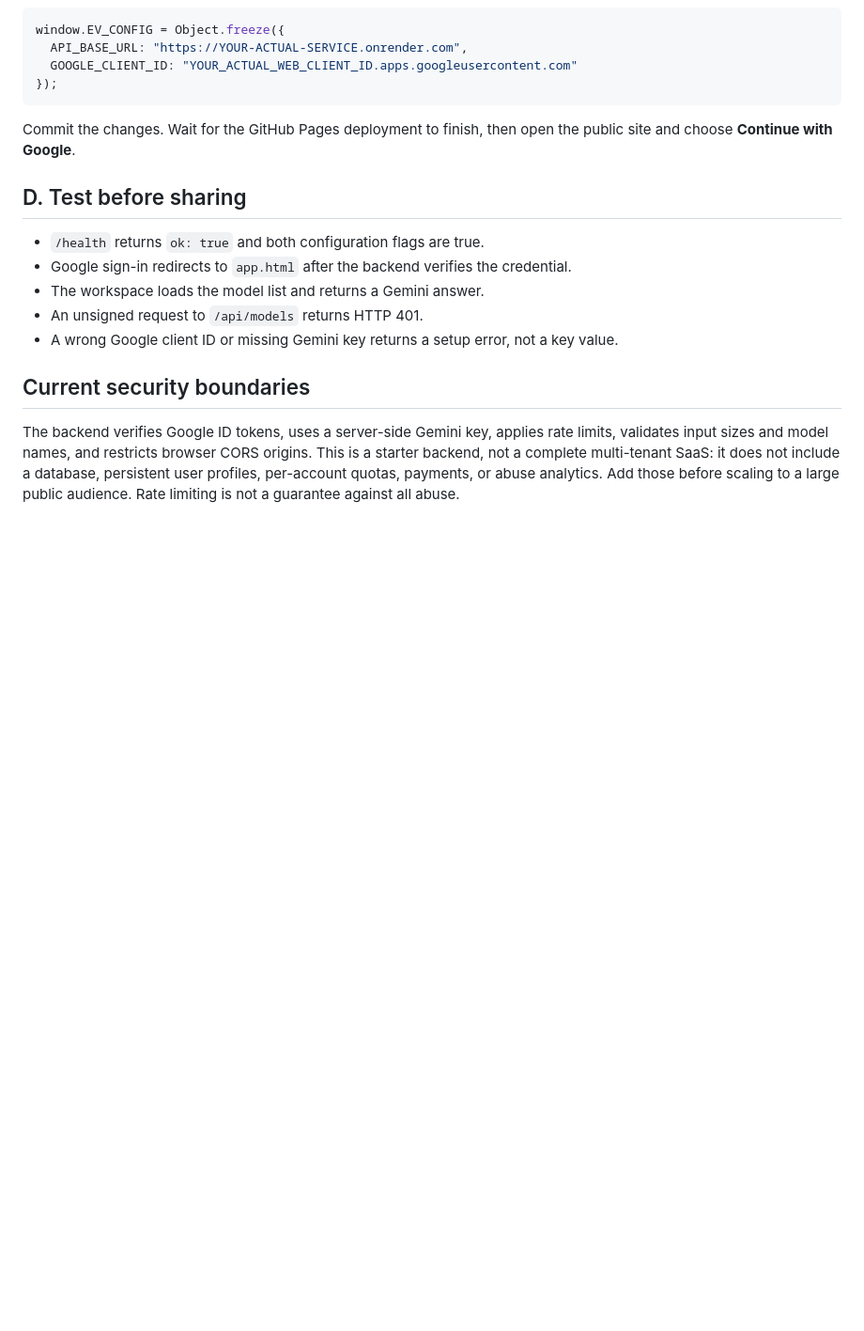
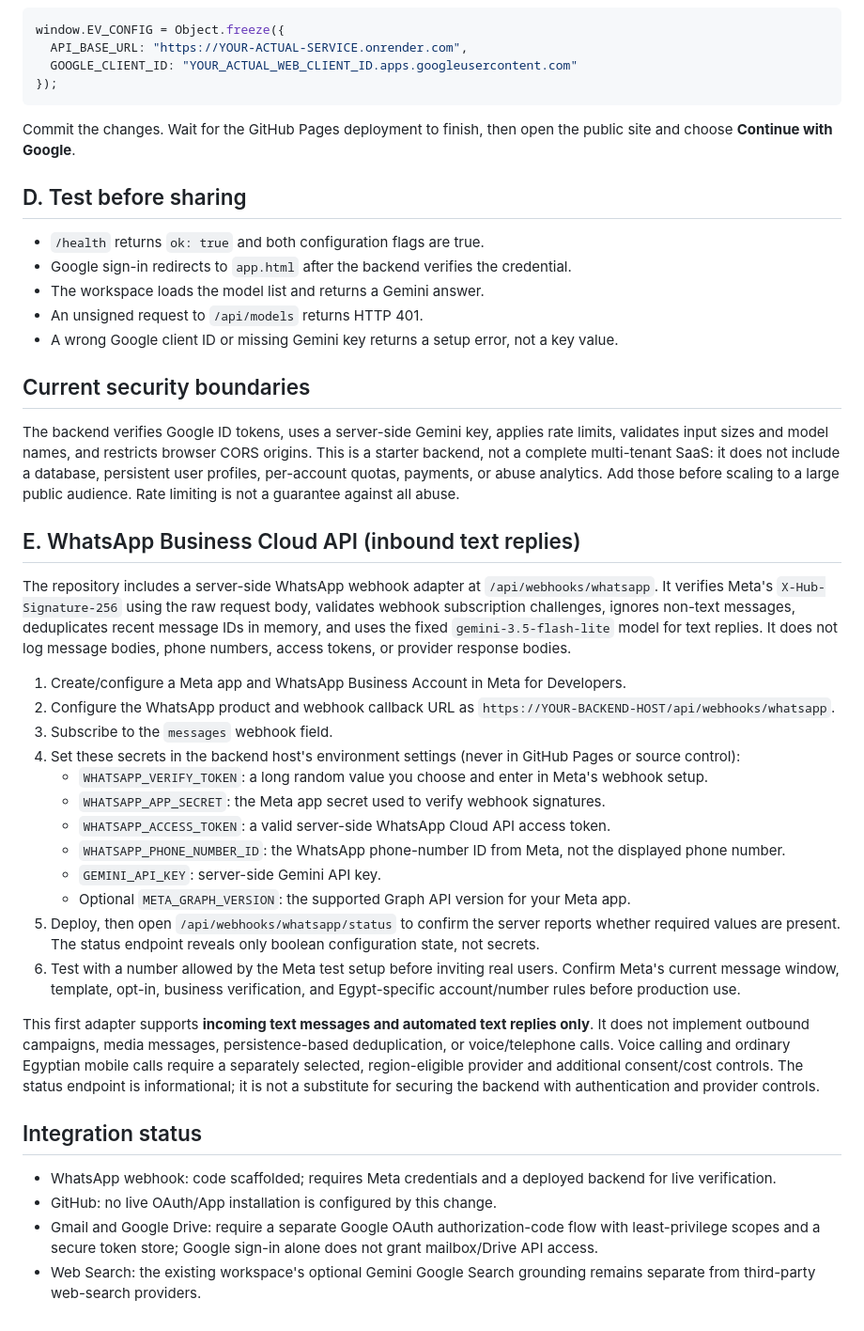
Before and after one commit to seifhaytham275-star/E.V-MARK-X, a Markdown page: WEB_BACKEND_SETUP.md, the part around the change. Shown at 94% size. Rendered like a GitHub page; blank space fills up the shorter version.

Commit message:
Document WhatsApp webhook setup and boundaries

```diff
--- a/WEB_BACKEND_SETUP.md
+++ b/WEB_BACKEND_SETUP.md
@@ -47,3 +47,30 @@ Commit the changes. Wait for the GitHub Pages deployment to finish, then open th
 ## Current security boundaries
 
 The backend verifies Google ID tokens, uses a server-side Gemini key, applies rate limits, validates input sizes and model names, and restricts browser CORS origins. This is a starter backend, not a complete multi-tenant SaaS: it does not include a database, persistent user profiles, per-account quotas, payments, or abuse analytics. Add those before scaling to a large public audience. Rate limiting is not a guarantee against all abuse.
+
+
+## E. WhatsApp Business Cloud API (inbound text replies)
+
+The repository includes a server-side WhatsApp webhook adapter at `/api/webhooks/whatsapp`. It verifies Meta's `X-Hub-Signature-256` using the raw request body, validates webhook subscription challenges, ignores non-text messages, deduplicates recent message IDs in memory, and uses the fixed `gemini-3.5-flash-lite` model for text replies. It does not log message bodies, phone numbers, access tokens, or provider response bodies.
+
+1. Create/configure a Meta app and WhatsApp Business Account in Meta for Developers.
+2. Configure the WhatsApp product and webhook callback URL as `https://YOUR-BACKEND-HOST/api/webhooks/whatsapp`.
+3. Subscribe to the `messages` webhook field.
+4. Set these secrets in the backend host's environment settings (never in GitHub Pages or source control):
+   - `WHATSAPP_VERIFY_TOKEN`: a long random value you choose and enter in Meta's webhook setup.
+   - `WHATSAPP_APP_SECRET`: the Meta app secret used to verify webhook signatures.
+   - `WHATSAPP_ACCESS_TOKEN`: a valid server-side WhatsApp Cloud API access token.
+   - `WHATSAPP_PHONE_NUMBER_ID`: the WhatsApp phone-number ID from Meta, not the displayed phone number.
+   - `GEMINI_API_KEY`: server-side Gemini API key.
+   - Optional `META_GRAPH_VERSION`: the supported Graph API version for your Meta app.
+5. Deploy, then open `/api/webhooks/whatsapp/status` to confirm the server reports whether required values are present. The status endpoint reveals only boolean configuration state, not secrets.
+6. Test with a number allowed by the Meta test setup before inviting real users. Confirm Meta's current message window, template, opt-in, business verification, and Egypt-specific account/number rules before production use.
+
+This first adapter supports **incoming text messages and automated text replies only**. It does not implement outbound campaigns, media messages, persistence-based deduplication, or voice/telephone calls. Voice calling and ordinary Egyptian mobile calls require a separately selected, region-eligible provider and additional consent/cost controls. The status endpoint is informational; it is not a substitute for securing the backend with authentication and provider controls.
+
+## Integration status
+
+- WhatsApp webhook: code scaffolded; requires Meta credentials and a deployed backend for live verification.
+- GitHub: no live OAuth/App installation is configured by this change.
+- Gmail and Google Drive: require a separate Google OAuth authorization-code flow with least-privilege scopes and a secure token store; Google sign-in alone does not grant mailbox/Drive API access.
+- Web Search: the existing workspace's optional Gemini Google Search grounding remains separate from third-party web-search providers.
```
